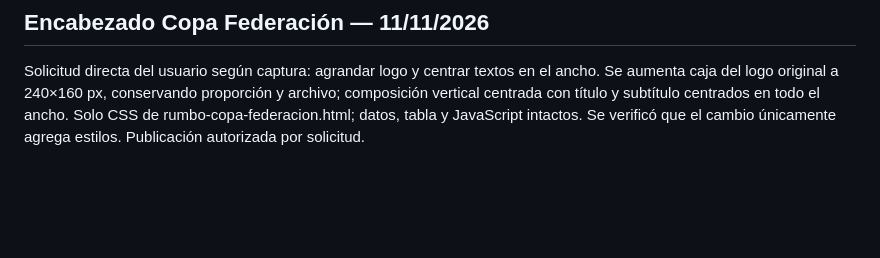
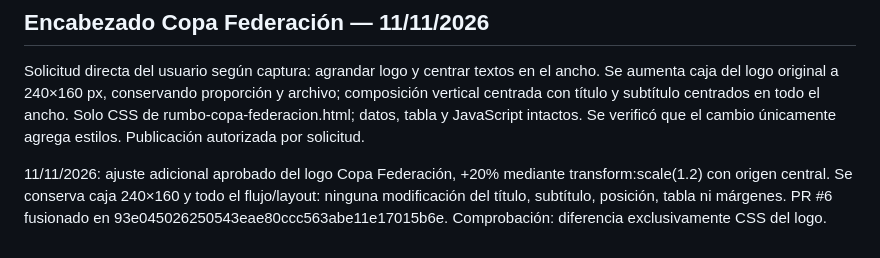
Before and after one commit to FAFG-RN/rn-fafg, a Markdown page: docs/FAFG_APP_DOCUMENTO_MAESTRO.md, the part around the change. Rendered like a GitHub page; blank space fills up the shorter version.

Commit message:
Documentar aumento exclusivo de logo Copa Federación

```diff
--- a/docs/FAFG_APP_DOCUMENTO_MAESTRO.md
+++ b/docs/FAFG_APP_DOCUMENTO_MAESTRO.md
@@ -37,3 +37,5 @@ El usuario aprobó la segunda previa «Sí. Así compacto». Se compactan tarjet
 ## Encabezado Copa Federación — 11/11/2026
 
 Solicitud directa del usuario según captura: agrandar logo y centrar textos en el ancho. Se aumenta caja del logo original a 240×160 px, conservando proporción y archivo; composición vertical centrada con título y subtítulo centrados en todo el ancho. Solo CSS de rumbo-copa-federacion.html; datos, tabla y JavaScript intactos. Se verificó que el cambio únicamente agrega estilos. Publicación autorizada por solicitud.
+
+11/11/2026: ajuste adicional aprobado del logo Copa Federación, +20% mediante transform:scale(1.2) con origen central. Se conserva caja 240×160 y todo el flujo/layout: ninguna modificación del título, subtítulo, posición, tabla ni márgenes. PR #6 fusionado en 93e045026250543eae80ccc563abe11e17015b6e. Comprobación: diferencia exclusivamente CSS del logo.
```
